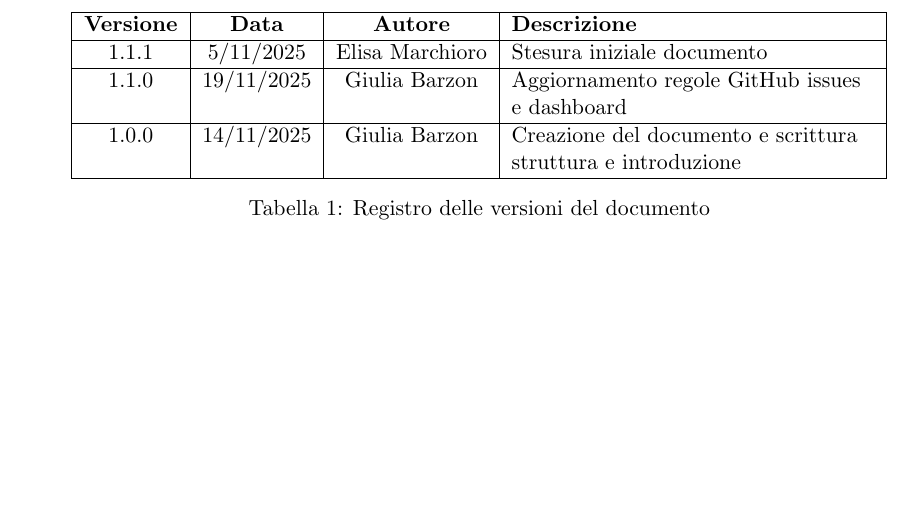
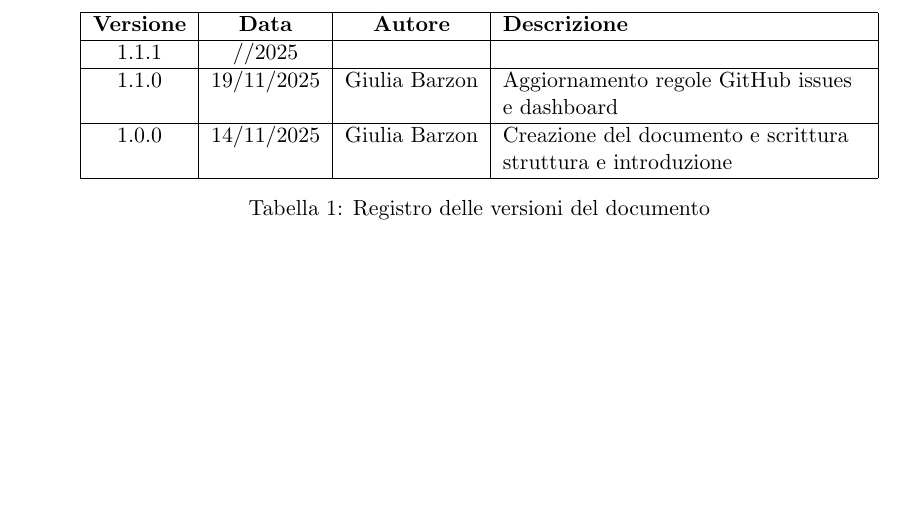
Before and after one commit to ByteMe25/ByteMe, a LaTeX document (src/Documenti_interni/Norme_di_Progetto.tex): part of page 2 of 11, cut so that both start at the same text. Compiled offline with pdfLaTeX.

Commit message:
Update Norme_di_Progetto.tex

```diff
--- a/src/Documenti_interni/Norme_di_Progetto.tex
+++ b/src/Documenti_interni/Norme_di_Progetto.tex
@@ -97,7 +97,7 @@
         \hline
         \textbf{Versione} & \textbf{Data} & \textbf{Autore} & \textbf{Descrizione} \\
         \hline
-        1.1.1 & 5/11/2025 & Elisa Marchioro & Stesura iniziale documento \\
+        1.1.1 & //2025 & &  \\
         \hline
         1.1.0 & 19/11/2025 & Giulia Barzon & Aggiornamento regole GitHub issues e dashboard \\
         \hline
```
